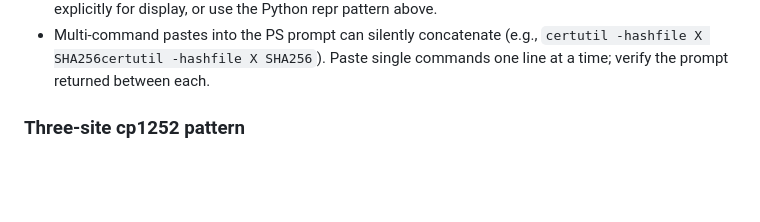
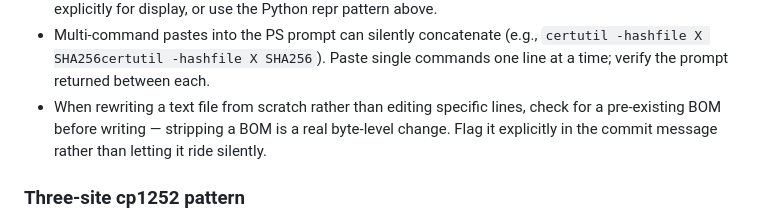
Before and after one commit to nitingargaa-png/website-sales-audit, a Markdown page: CLAUDE.md, the part around the change. GitHub-like rendering; blank space fills up the shorter version.

Commit message:
env-notes: add sixth PS gotcha covering BOM-stripping on full-file rewrites

```diff
--- a/CLAUDE.md
+++ b/CLAUDE.md
@@ -683,6 +683,10 @@ command is about to write or read bytes:
   (e.g., `certutil -hashfile X SHA256certutil -hashfile X SHA256`).
   Paste single commands one line at a time; verify the prompt
   returned between each.
+- When rewriting a text file from scratch rather than editing specific
+  lines, check for a pre-existing BOM before writing — stripping a BOM
+  is a real byte-level change. Flag it explicitly in the commit message
+  rather than letting it ride silently.
 
 ### Three-site cp1252 pattern
 
```
